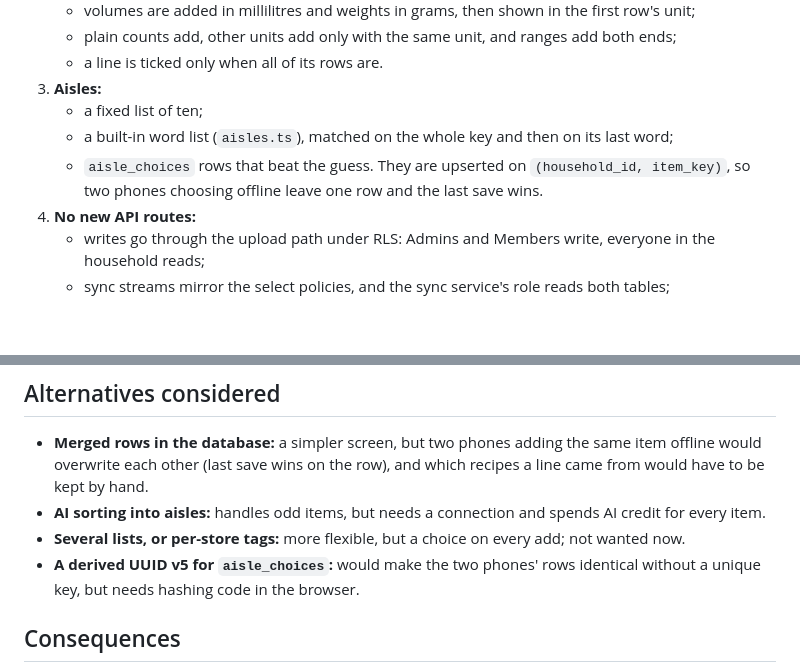
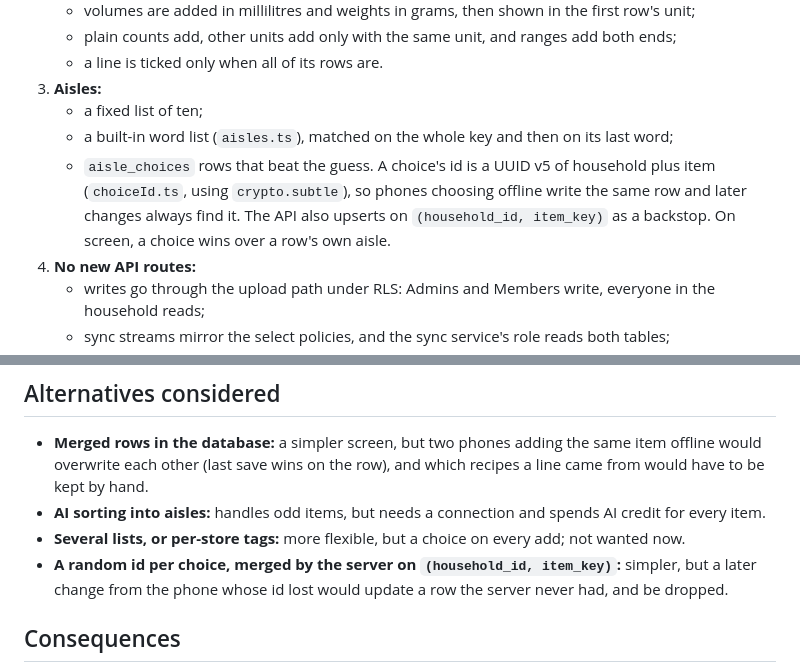
Before and after one commit to JHGelpi/recipe-app, a Markdown page: docs/adr/0019-shopping-list.md, 2 parts joined by grey strips. Rendered like a GitHub page; blank space fills up the shorter version.

Commit message:
docs: ADR-0019 records the derived aisle choice id
Co-Authored-By: Claude Opus 5.5 <noreply@anthropic.com>

```diff
--- a/docs/adr/0019-shopping-list.md
+++ b/docs/adr/0019-shopping-list.md
@@ -24,7 +24,7 @@ Like everything else, the list must work offline, sync across the household's de
 3. **Aisles:**
    - a fixed list of ten;
    - a built-in word list (`aisles.ts`), matched on the whole key and then on its last word;
-   - `aisle_choices` rows that beat the guess. They are upserted on `(household_id, item_key)`, so two phones choosing offline leave one row and the last save wins.
+   - `aisle_choices` rows that beat the guess. A choice's id is a UUID v5 of household plus item (`choiceId.ts`, using `crypto.subtle`), so phones choosing offline write the same row and later changes always find it. The API also upserts on `(household_id, item_key)` as a backstop. On screen, a choice wins over a row's own aisle.
 4. **No new API routes:**
    - writes go through the upload path under RLS: Admins and Members write, everyone in the household reads;
    - sync streams mirror the select policies, and the sync service's role reads both tables;
@@ -36,7 +36,7 @@ Like everything else, the list must work offline, sync across the household's de
 - **Merged rows in the database:** a simpler screen, but two phones adding the same item offline would overwrite each other (last save wins on the row), and which recipes a line came from would have to be kept by hand.
 - **AI sorting into aisles:** handles odd items, but needs a connection and spends AI credit for every item.
 - **Several lists, or per-store tags:** more flexible, but a choice on every add; not wanted now.
-- **A derived UUID v5 for `aisle_choices`:** would make the two phones' rows identical without a unique key, but needs hashing code in the browser.
+- **A random id per choice, merged by the server on `(household_id, item_key)`:** simpler, but a later change from the phone whose id lost would update a row the server never had, and be dropped.
 
 ## Consequences
 
```
